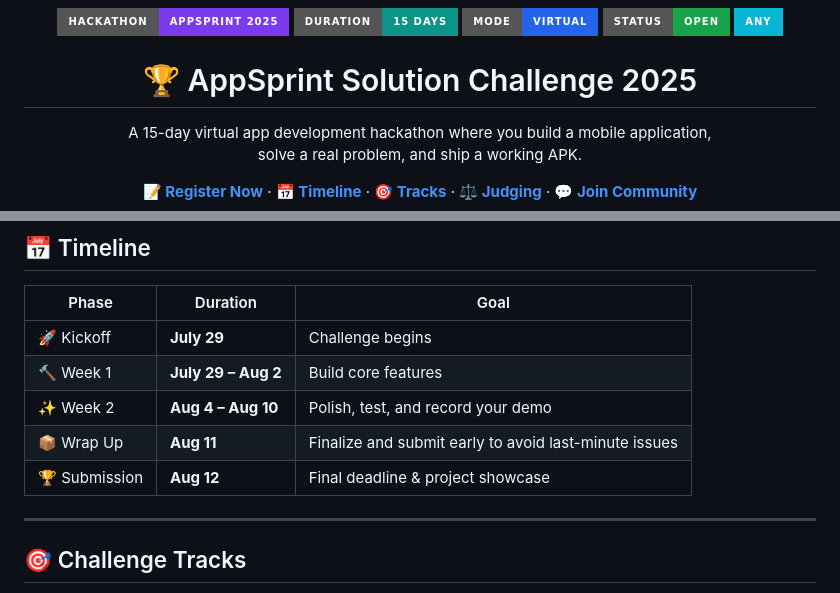
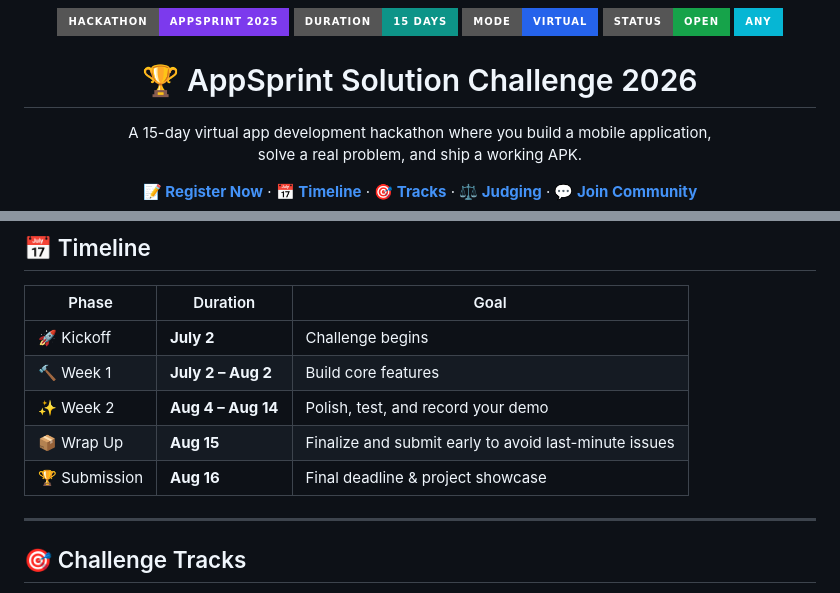
Before and after one commit to adithyen/Nivara-AppSprint-2026, a Markdown page: README.md, 2 parts joined by grey strips. Drawn GitHub-style; badges without logos.

Commit message:
Revise AppSprint Challenge details for 2026
Updated event year and adjusted timeline dates for the AppSprint Solution Challenge.

```diff
--- a/README.md
+++ b/README.md
@@ -10,7 +10,7 @@
   <img src="https://img.shields.io/badge/any%20-06B6D4?style=for-the-badge&logo=flutter"/>
 </p>
 
-<h1 align="center">🏆 AppSprint Solution Challenge 2025</h1>
+<h1 align="center">🏆 AppSprint Solution Challenge 2026</h1>
 <p align="center">
   A 15-day virtual app development hackathon where you build a mobile application,<br/>
   solve a real problem, and ship a working APK.
@@ -44,11 +44,11 @@
 
 | Phase | Duration | Goal |
 |-------|----------|------|
-| 🚀 Kickoff | **July 29** | Challenge begins |
-| 🔨 Week 1 | **July 29 – Aug 2** | Build core features |
-| ✨ Week 2 | **Aug 4 – Aug 10** | Polish, test, and record your demo |
-| 📦 Wrap Up | **Aug 11** | Finalize and submit early to avoid last-minute issues |
-| 🏆 Submission | **Aug 12** | Final deadline & project showcase |
+| 🚀 Kickoff | **July 2** | Challenge begins |
+| 🔨 Week 1 | **July 2 – Aug 2** | Build core features |
+| ✨ Week 2 | **Aug 4 – Aug 14** | Polish, test, and record your demo |
+| 📦 Wrap Up | **Aug 15** | Finalize and submit early to avoid last-minute issues |
+| 🏆 Submission | **Aug 16** | Final deadline & project showcase |
 
 
 ---
```
Also changed, not shown: other parts of README.md (+2 -2 lines).
